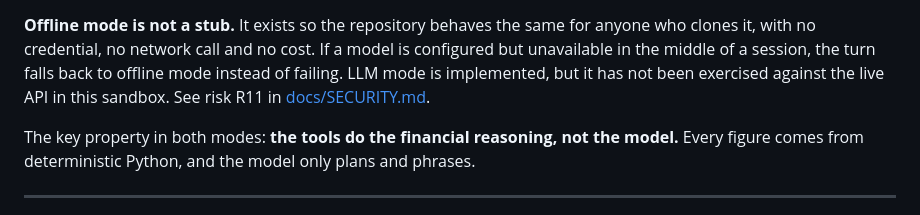
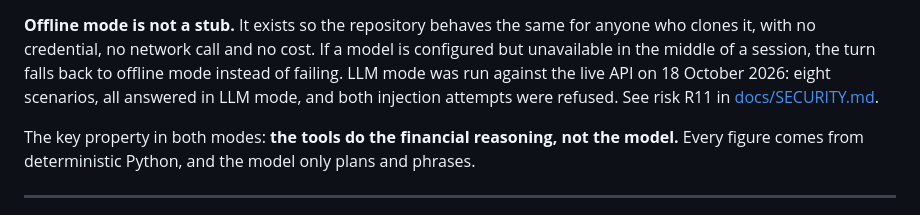
Before and after one commit to mhmdzaid012-arch/sme-finance-copilot, a Markdown page: README.md, the part around the change. Drawn GitHub-style.

```diff
--- a/README.md
+++ b/README.md
@@ -102,8 +102,9 @@ API and writes the transcript to `docs/evidence/llm_live_run.md`.
 **Offline mode is not a stub.** It exists so the repository behaves the same for
 anyone who clones it, with no credential, no network call and no cost. If a model is
 configured but unavailable in the middle of a session, the turn falls back to offline
-mode instead of failing. LLM mode is implemented, but it has not been exercised
-against the live API in this sandbox. See risk R11 in [docs/SECURITY.md](docs/SECURITY.md).
+mode instead of failing. LLM mode was run against the live API on 18 October 2026:
+eight scenarios, all answered in LLM mode, and both injection attempts were refused.
+See risk R11 in [docs/SECURITY.md](docs/SECURITY.md).
 
 The key property in both modes: **the tools do the financial reasoning, not the model.**
 Every figure comes from deterministic Python, and the model only plans and phrases.
```
